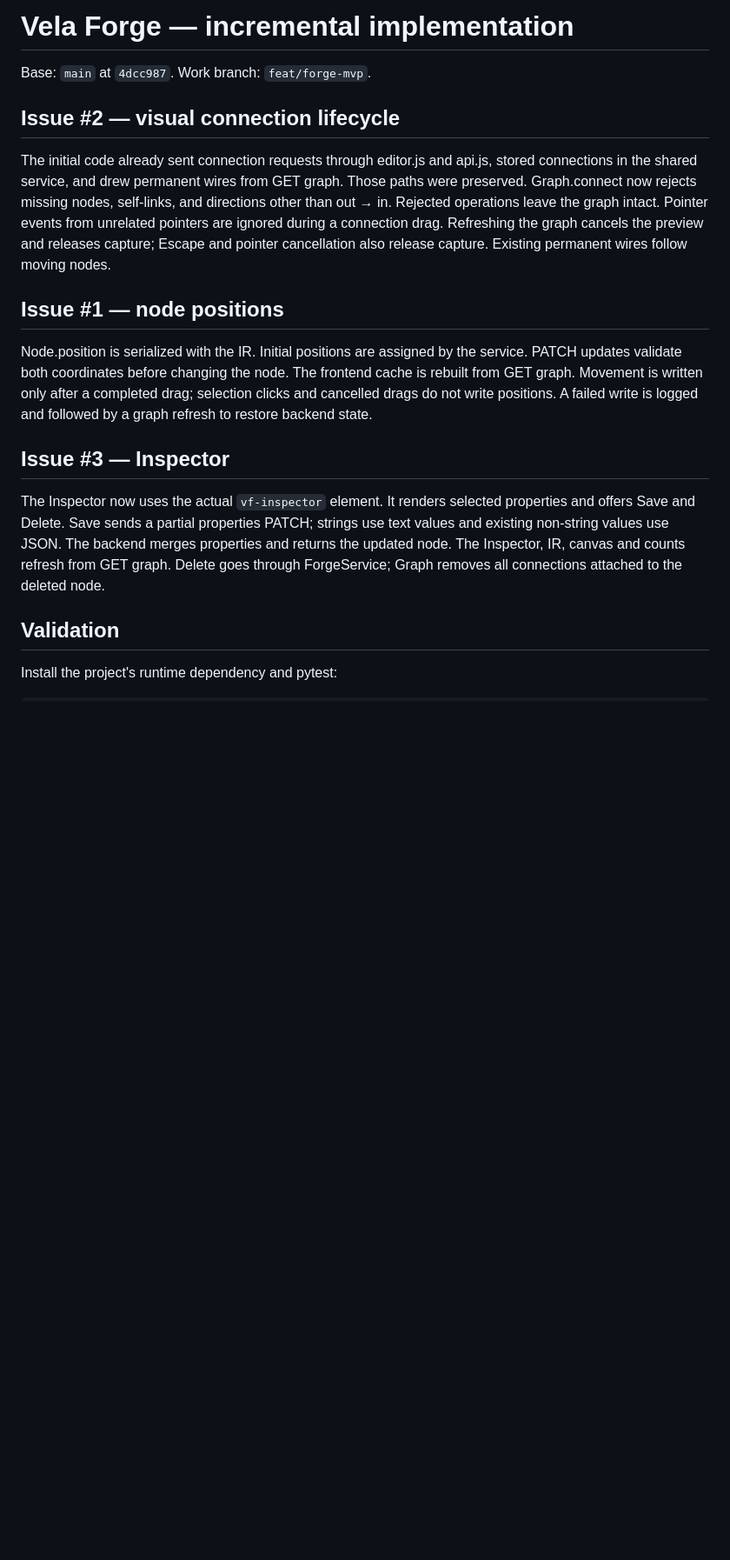
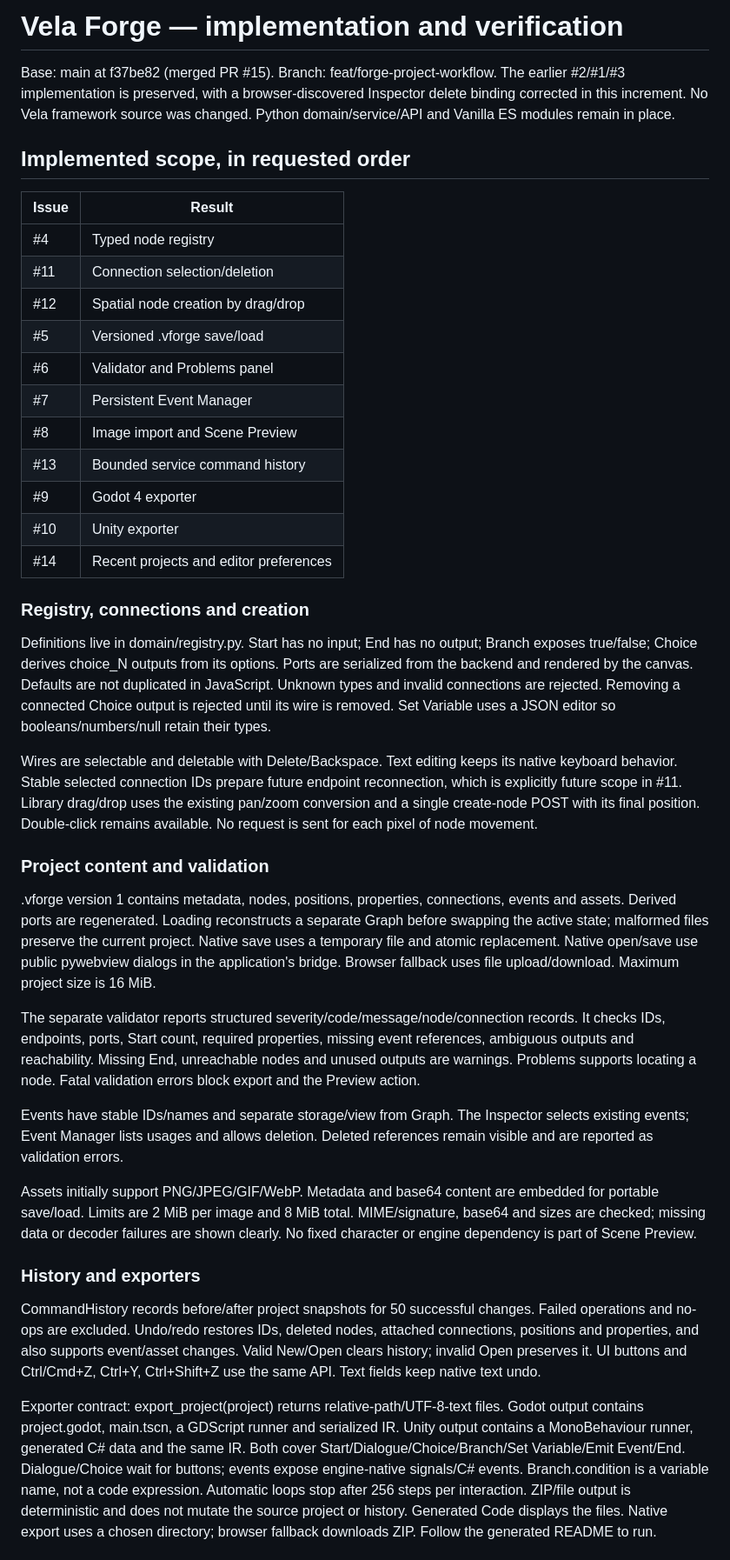
Before and after one commit to zxlawdx/Vela-Forge, a Markdown page: docs/IMPLEMENTATION_PROGRESS.md, the part around one of its changes. Shown at 87% size. Rendered like a GitHub page; blank space fills up the shorter version.

```diff
--- a/docs/IMPLEMENTATION_PROGRESS.md
+++ b/docs/IMPLEMENTATION_PROGRESS.md
@@ -1,34 +1,80 @@
-# Vela Forge — incremental implementation
+# Vela Forge — implementation and verification
 
-Base: `main` at `4dcc987`. Work branch: `feat/forge-mvp`.
+Base: main at f37be82 (merged PR #15). Branch: feat/forge-project-workflow.
+The earlier #2/#1/#3 implementation is preserved, with a browser-discovered
+Inspector delete binding corrected in this increment. No Vela framework source
+was changed. Python domain/service/API and Vanilla ES modules remain in place.
 
-## Issue #2 — visual connection lifecycle
+## Implemented scope, in requested order
 
-The initial code already sent connection requests through editor.js and api.js,
-stored connections in the shared service, and drew permanent wires from GET graph.
-Those paths were preserved. Graph.connect now rejects missing nodes, self-links,
-and directions other than out → in. Rejected operations leave the graph intact.
-Pointer events from unrelated pointers are ignored during a connection drag.
-Refreshing the graph cancels the preview and releases capture; Escape and pointer
-cancellation also release capture. Existing permanent wires follow moving nodes.
+| Issue | Result |
+|---|---|
+| #4 | Typed node registry |
+| #11 | Connection selection/deletion |
+| #12 | Spatial node creation by drag/drop |
+| #5 | Versioned .vforge save/load |
+| #6 | Validator and Problems panel |
+| #7 | Persistent Event Manager |
+| #8 | Image import and Scene Preview |
+| #13 | Bounded service command history |
+| #9 | Godot 4 exporter |
+| #10 | Unity exporter |
+| #14 | Recent projects and editor preferences |
 
-## Issue #1 — node positions
+### Registry, connections and creation
 
-Node.position is serialized with the IR. Initial positions are assigned by the
-service. PATCH updates validate both coordinates before changing the node.
-The frontend cache is rebuilt from GET graph. Movement is written only after a
-completed drag; selection clicks and cancelled drags do not write positions.
-A failed write is logged and followed by a graph refresh to restore backend state.
+Definitions live in domain/registry.py. Start has no input; End has no output;
+Branch exposes true/false; Choice derives choice_N outputs from its options.
+Ports are serialized from the backend and rendered by the canvas. Defaults are
+not duplicated in JavaScript. Unknown types and invalid connections are rejected.
+Removing a connected Choice output is rejected until its wire is removed.
+Set Variable uses a JSON editor so booleans/numbers/null retain their types.
 
-## Issue #3 — Inspector
+Wires are selectable and deletable with Delete/Backspace. Text editing keeps its
+native keyboard behavior. Stable selected connection IDs prepare future endpoint
+reconnection, which is explicitly future scope in #11. Library drag/drop uses the
+existing pan/zoom conversion and a single create-node POST with its final position.
+Double-click remains available. No request is sent for each pixel of node movement.
 
-The Inspector now uses the actual `vf-inspector` element. It renders selected
-properties and offers Save and Delete. Save sends a partial properties PATCH;
-strings use text values and existing non-string values use JSON. The backend
-merges properties and returns the updated node. The Inspector, IR, canvas and
-counts refresh from GET graph. Delete goes through ForgeService; Graph removes
-all connections attached to the deleted node.
+### Project content and validation
 
-## Validation
+.vforge version 1 contains metadata, nodes, positions, properties, connections,
+events and assets. Derived ports are regenerated. Loading reconstructs a separate
+Graph before swapping the active state; malformed files preserve the current
+project. Native save uses a temporary file and atomic replacement. Native open/save
+use public pywebview dialogs in the application's bridge. Browser fallback uses
+file upload/download. Maximum project size is 16 MiB.
 
-Install the project's runtime dependency and pytest:
+The separate validator reports structured severity/code/message/node/connection
+records. It checks IDs, endpoints, ports, Start count, required properties, missing
+event references, ambiguous outputs and reachability. Missing End, unreachable
+nodes and unused outputs are warnings. Problems supports locating a node. Fatal
+validation errors block export and the Preview action.
+
+Events have stable IDs/names and separate storage/view from Graph. The Inspector
+selects existing events; Event Manager lists usages and allows deletion. Deleted
+references remain visible and are reported as validation errors.
+
+Assets initially support PNG/JPEG/GIF/WebP. Metadata and base64 content are embedded
+for portable save/load. Limits are 2 MiB per image and 8 MiB total. MIME/signature,
+base64 and sizes are checked; missing data or decoder failures are shown clearly.
+No fixed character or engine dependency is part of Scene Preview.
+
+### History and exporters
+
+CommandHistory records before/after project snapshots for 50 successful changes.
+Failed operations and no-ops are excluded. Undo/redo restores IDs, deleted nodes,
+attached connections, positions and properties, and also supports event/asset
+changes. Valid New/Open clears history; invalid Open preserves it. UI buttons and
+Ctrl/Cmd+Z, Ctrl+Y, Ctrl+Shift+Z use the same API. Text fields keep native text undo.
+
+Exporter contract: export_project(project) returns relative-path/UTF-8-text files.
+Godot output contains project.godot, main.tscn, a GDScript runner and serialized IR.
+Unity output contains a MonoBehaviour runner, generated C# data and the same IR.
+Both cover Start/Dialogue/Choice/Branch/Set Variable/Emit Event/End. Dialogue/Choice
+wait for buttons; events expose engine-native signals/C# events. Branch.condition
+is a variable name, not a code expression. Automatic loops stop after 256 steps per
+interaction. ZIP/file output is deterministic and does not mutate the source
+project or history. Generated Code displays the files. Native export uses a chosen
+directory; browser fallback downloads ZIP. Follow the generated README to run.
+
```
Also changed, not shown: other parts of docs/IMPLEMENTATION_PROGRESS.md (+133 -143 lines).
